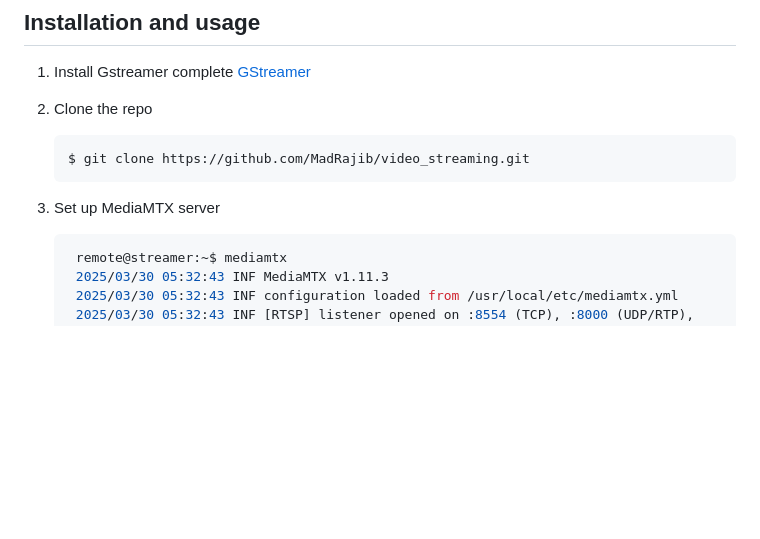
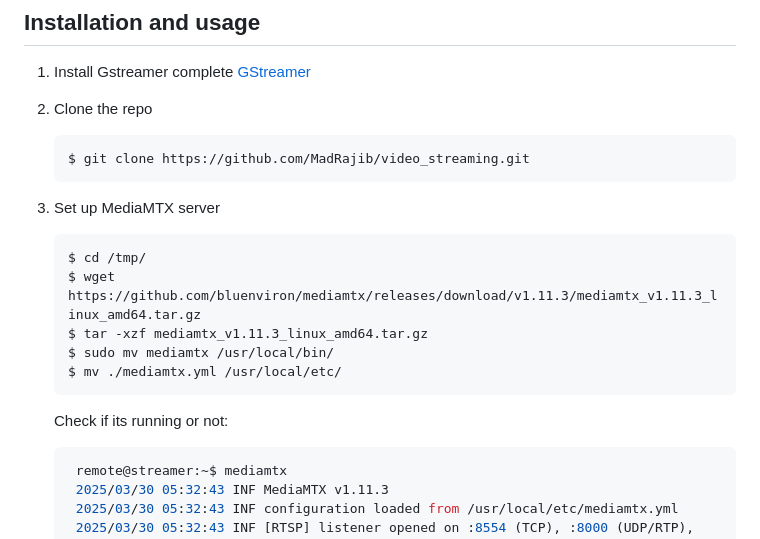
Before and after one commit to MadRajib/video_streaming, a Markdown page: readme.md, the part around the change. Drawn GitHub-style; blank space fills up the shorter version.

Commit message:
setup mediamtx

````diff
--- a/readme.md
+++ b/readme.md
@@ -12,6 +12,15 @@
     $ git clone https://github.com/MadRajib/video_streaming.git
     ```
 4. Set up MediaMTX server
+
+   ```bash
+   $ cd /tmp/
+   $ wget https://github.com/bluenviron/mediamtx/releases/download/v1.11.3/mediamtx_v1.11.3_linux_amd64.tar.gz
+   $ tar -xzf mediamtx_v1.11.3_linux_amd64.tar.gz
+   $ sudo mv mediamtx /usr/local/bin/
+   $ mv ./mediamtx.yml /usr/local/etc/
+   ```
+   Check if its running or not:
    ```bash
     remote@streamer:~$ mediamtx
     2025/03/30 05:32:43 INF MediaMTX v1.11.3
````
